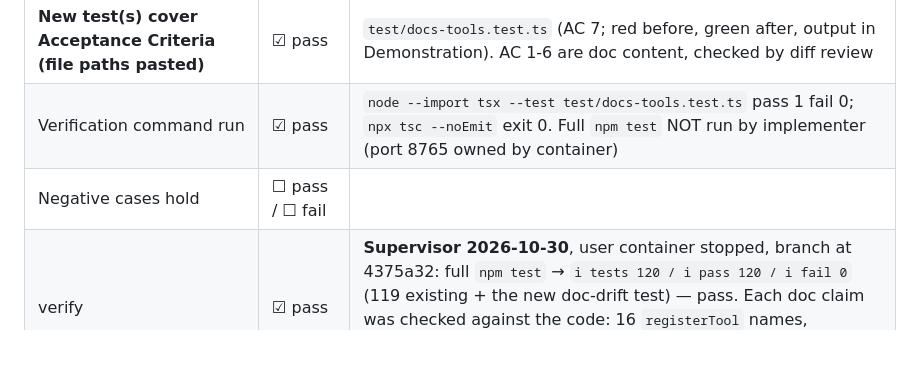
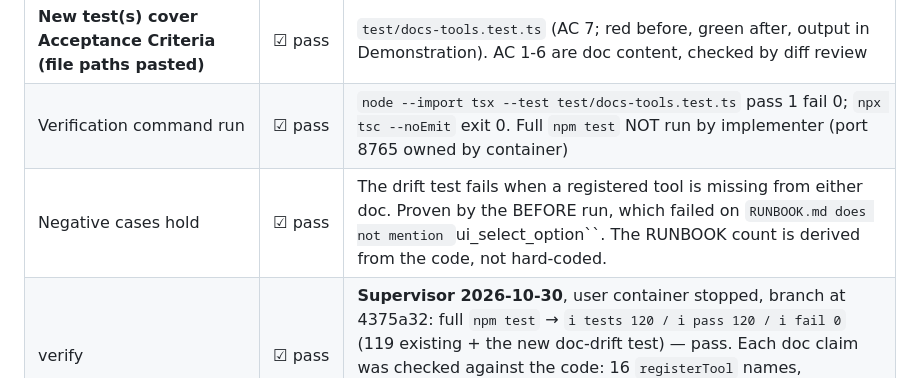
Before and after one commit to thunderkds/easy-ui-mcp, a Markdown page: tasks/TASK_REVIEW_T023.md, the part around the change. Drawn GitHub-style; blank space fills up the shorter version.

Commit message:
docs(T023): negative-case evidence row
Co-Authored-By: Claude Opus 5.5 <noreply@anthropic.com>
Claude-Session: https://claude.ai/code/session_012m6hzJmt1kmijqZYdhRVTG

```diff
--- a/tasks/TASK_REVIEW_T023.md
+++ b/tasks/TASK_REVIEW_T023.md
@@ -16,7 +16,7 @@
 |-------|--------|------------------------|
 | **New test(s) cover Acceptance Criteria (file paths pasted)** | ☑ pass | `test/docs-tools.test.ts` (AC 7; red before, green after, output in Demonstration). AC 1-6 are doc content, checked by diff review |
 | Verification command run | ☑ pass | `node --import tsx --test test/docs-tools.test.ts` pass 1 fail 0; `npx tsc --noEmit` exit 0. Full `npm test` NOT run by implementer (port 8765 owned by container) |
-| Negative cases hold | ☐ pass / ☐ fail | |
+| Negative cases hold | ☑ pass | The drift test fails when a registered tool is missing from either doc. Proven by the BEFORE run, which failed on `RUNBOOK.md does not mention `ui_select_option``. The RUNBOOK count is derived from the code, not hard-coded. |
 | verify | ☑ pass | **Supervisor 2026-10-30**, user container stopped, branch at 4375a32: full `npm test` → `ℹ tests 120 / ℹ pass 120 / ℹ fail 0` (119 existing + the new doc-drift test) — pass. Each doc claim was checked against the code: 16 `registerTool` names, `MAX_PAGE_ELEMENTS`=200, `MAX_INDEX_ENTRIES`=500, the `reportBaseName` format, and the T022 port/concurrency facts. |
 | Review scope bounded to the change's blast radius (affected set, not whole repo) | ☑ pass | Reviewed the diffs of `RUNBOOK.md`, `README.md`, `HARNESS.md`, `PRD.md`, `test/docs-tools.test.ts` only. No `src/` change. |
 | Full smoke suite still green (no regression) | ☑ pass | `npm test` 120/120, exit 0 (see verify row). |
```
